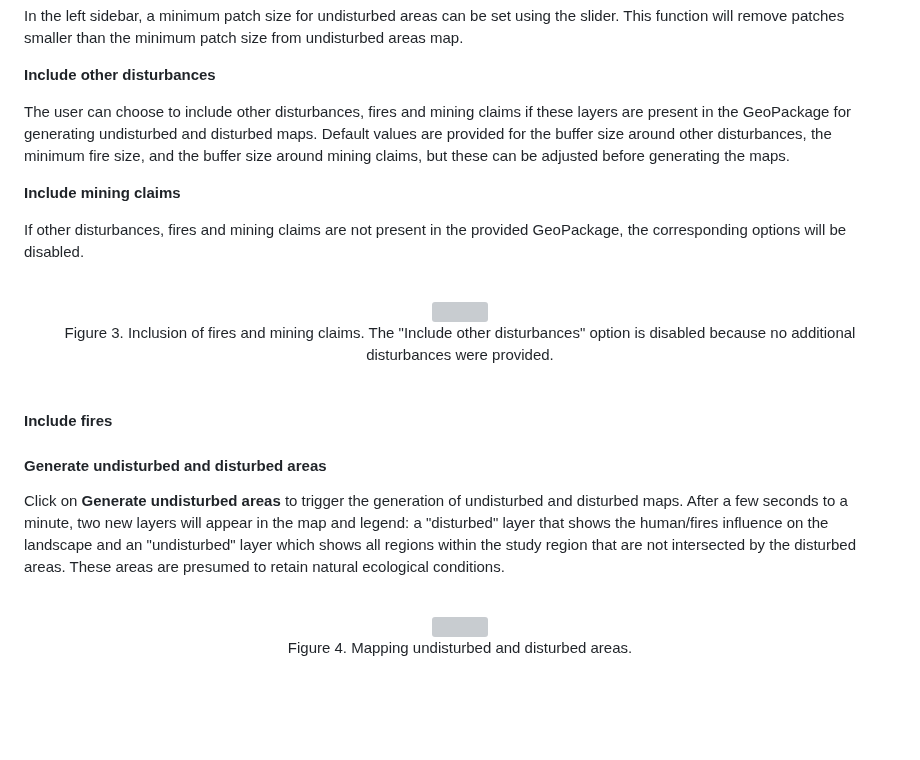
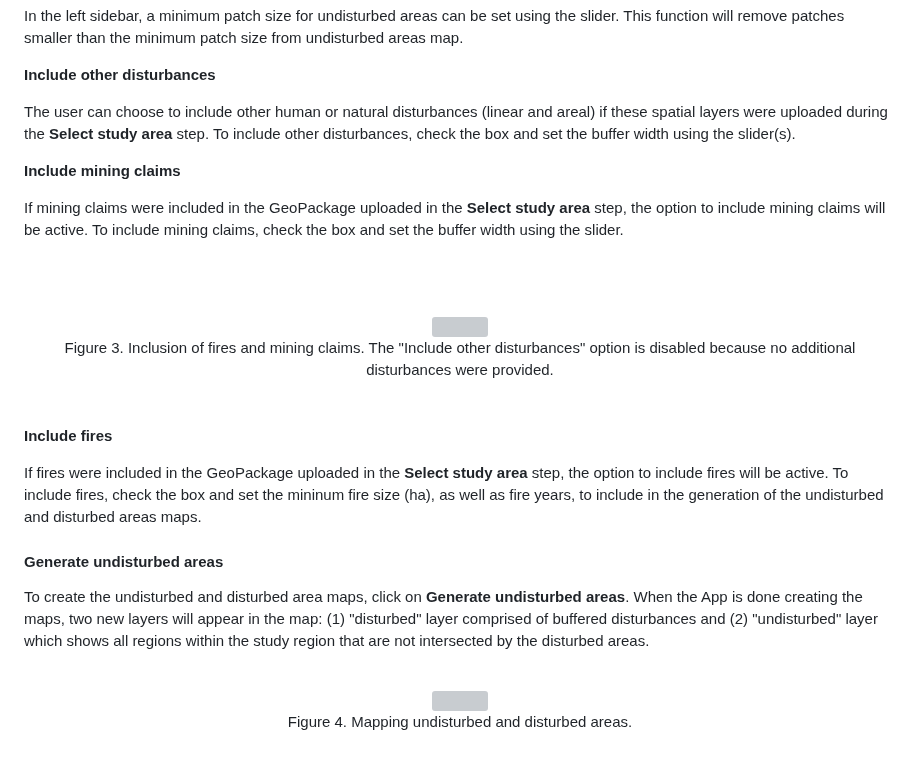
Before and after one commit to beaconsproject/disturbance_explorer, a Markdown page: docs/buffer_guide.md, the part around one of its changes. Rendered like a GitHub page; blank space fills up the shorter version; grey boxes are pictures that could not be loaded.

```diff
--- a/docs/buffer_guide.md
+++ b/docs/buffer_guide.md
@@ -29,24 +25,24 @@ In the left sidebar, a minimum patch size for undisturbed areas can be set using
 
 **Include other disturbances**
 
-The user can choose to include other disturbances, fires and mining claims if these layers are present in the GeoPackage for generating undisturbed and disturbed maps.
-Default values are provided for the buffer size around other disturbances, the minimum fire size, and the buffer size around mining claims,
-but these can be adjusted before generating the maps.
+The user can choose to include other human or natural disturbances (linear and areal) if these spatial layers were uploaded during the **Select study area** step.  To include other disturbances, check the box and set the buffer width using the slider(s).
 
 **Include mining claims**
 
-If other disturbances, fires and mining claims are not present in the provided GeoPackage, the corresponding options will be disabled.
+If mining claims were included in the GeoPackage uploaded in the **Select study area** step, the option to include mining claims will be active. To include mining claims, check the box and set the buffer width using the slider.
+
 <br><br>
 <center><img src="pics/setOptions.png" width="600"><br>Figure 3. Inclusion of fires and mining claims. The "Include other disturbances" option is disabled because no additional disturbances were provided.</center>
 <br><br>
 
 **Include fires**
 
-#### Generate undisturbed  and disturbed areas
+If fires were included in the GeoPackage uploaded in the **Select study area** step, the option to include fires will be active. To include fires, check the box and set the mininum fire size (ha), as well as fire years, to include in the generation of the undisturbed and disturbed areas maps.
 
-Click on **Generate undisturbed areas** to trigger the generation of undisturbed and disturbed maps. After a few seconds to a minute, two new layers will appear in the
-map and legend: a "disturbed" layer that shows the human/fires influence on the landscape and an "undisturbed" layer which shows all regions within the study region that
-are not intersected by the disturbed areas. These areas are presumed to retain natural ecological conditions.
+#### Generate undisturbed areas
+
+To create the undisturbed and disturbed area maps, click on **Generate undisturbed areas**. When the App is done creating the maps, two new layers will appear in the map: (1) "disturbed" layer comprised of buffered disturbances and
+(2) "undisturbed" layer which shows all regions within the study region that are not intersected by the disturbed areas.
 <br><br>
 <center><img src="pics/mapping.png" width="600"><br>Figure 4. Mapping undisturbed and disturbed areas.</center>
 <br><br>
```
Also changed, not shown: other parts of docs/buffer_guide.md (+0 -4 lines).
